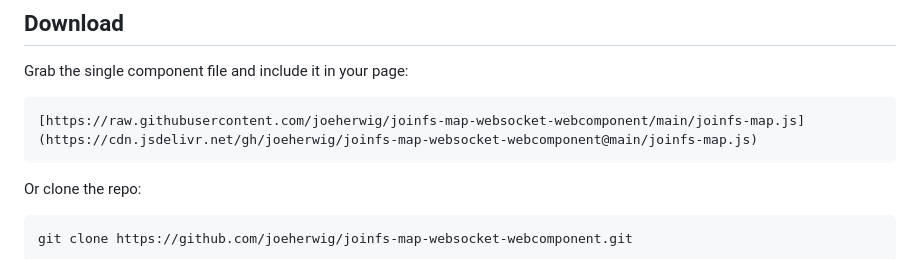
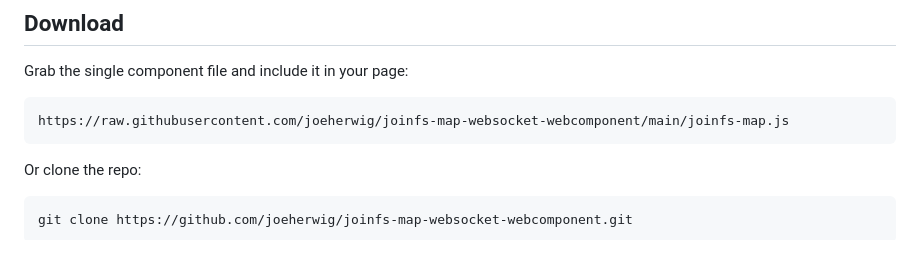
Before and after one commit to joeherwig/joinfs-map-websocket-webcomponent, a Markdown page: README.md, the part around the change. GitHub-like rendering.

Commit message:
Fix link formatting in README.md
fixed url in code block entered as markdown link

````diff
--- a/README.md
+++ b/README.md
@@ -22,7 +22,7 @@ A self-contained, zero-dependency web component that displays live aircraft posi
 Grab the single component file and include it in your page:
 
 ```
-[https://raw.githubusercontent.com/joeherwig/joinfs-map-websocket-webcomponent/main/joinfs-map.js](https://cdn.jsdelivr.net/gh/joeherwig/joinfs-map-websocket-webcomponent@main/joinfs-map.js)
+https://raw.githubusercontent.com/joeherwig/joinfs-map-websocket-webcomponent/main/joinfs-map.js
 ```
 
 Or clone the repo:
````
